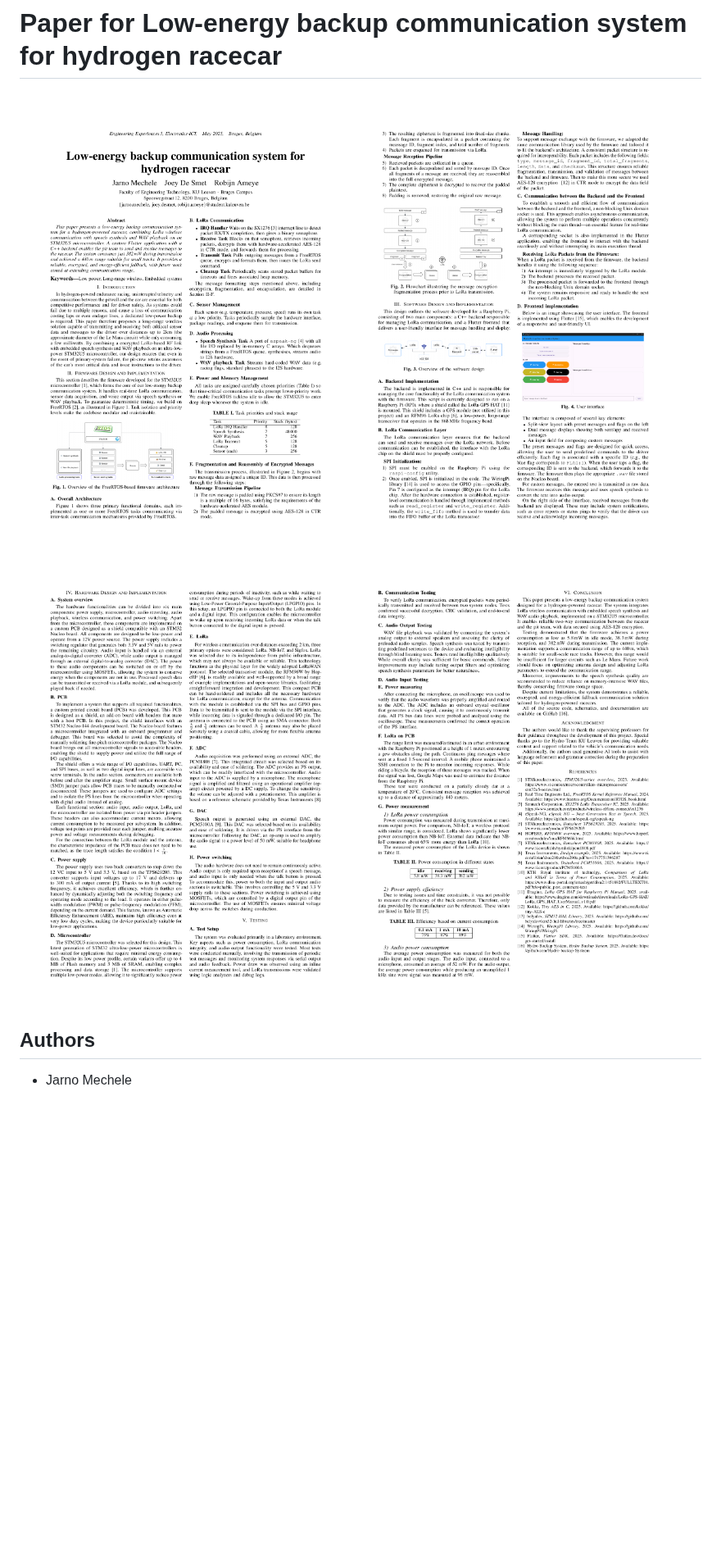
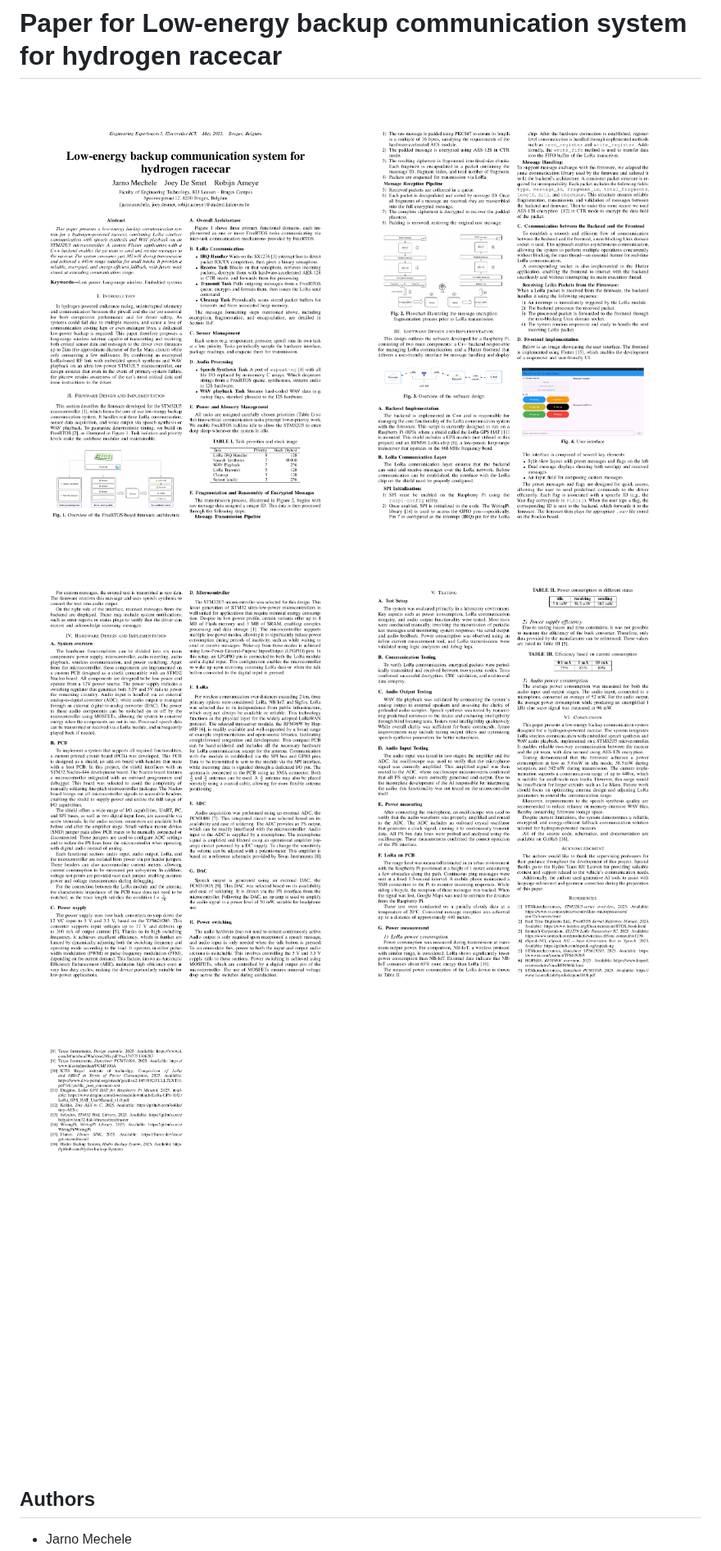
Before and after one commit to Hydro-backup-Systeem/Hydro-paper, a Markdown page: README.md, the part around the change. Shown at 82% size. Rendered like a GitHub page; pictures changed too: docs/pdf-images/page-1.png, docs/pdf-images/page-2.png, docs/pdf-images/page-3.png; blank space fills up the shorter version.

Commit message:
chore: update PDF preview images

```diff
--- a/README.md
+++ b/README.md
@@ -5,6 +5,7 @@
 ![Page](docs/pdf-images/page-2.png)
 ![Page](docs/pdf-images/page-3.png)
 ![Page](docs/pdf-images/page-4.png)
+![Page](docs/pdf-images/page-5.png)
 <!-- PDF_PREVIEW_END -->
 
 ## Authors
```
